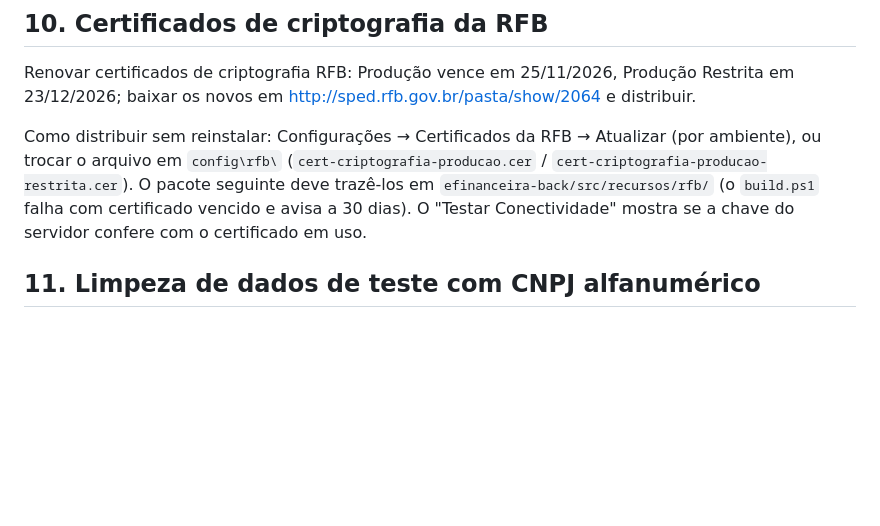
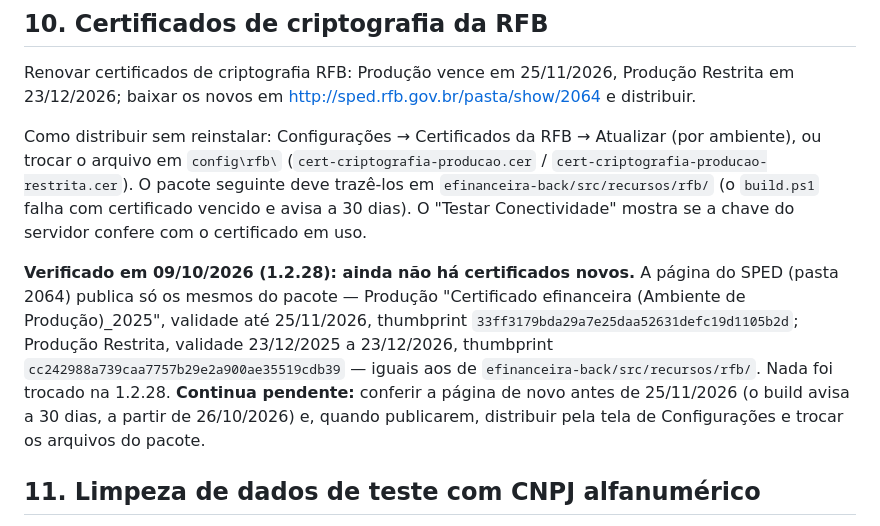
Before and after one commit to Habituar/installer, a Markdown page: docs/pendencias-1.2.28.md, the part around the change. Rendered like a GitHub page; blank space fills up the shorter version.

Commit message:
docs(1.2.28): certificados da RFB conferidos no SPED, sem novos publicados (item 10)
Em 09/10/2026 a página do SPED (pasta 2064) publica só os certificados atuais
(Produção até 25/11/2026, Produção Restrita até 23/12/2026), com os mesmos
thumbprints dos que vão no pacote. Nada trocado; a renovação continua pendente.

Co-Authored-By: Claude Opus 5.5 <noreply@anthropic.com>
Claude-Session: https://claude.ai/code/session_017mJqf76vvgrghEhXfRjoyb

```diff
--- a/docs/pendencias-1.2.28.md
+++ b/docs/pendencias-1.2.28.md
@@ -105,6 +105,13 @@ Renovar certificados de criptografia RFB: Produção vence em 25/11/2026, Produ
 
 Como distribuir sem reinstalar: Configurações → Certificados da RFB → Atualizar (por ambiente), ou trocar o arquivo em `config\rfb\` (`cert-criptografia-producao.cer` / `cert-criptografia-producao-restrita.cer`). O pacote seguinte deve trazê-los em `efinanceira-back/src/recursos/rfb/` (o `build.ps1` falha com certificado vencido e avisa a 30 dias). O "Testar Conectividade" mostra se a chave do servidor confere com o certificado em uso.
 
+**Verificado em 09/10/2026 (1.2.28): ainda não há certificados novos.** A página do SPED (pasta 2064) publica só os
+mesmos do pacote — Produção "Certificado efinanceira (Ambiente de Produção)_2025", validade até 25/11/2026, thumbprint
+`33ff3179bda29a7e25daa52631defc19d1105b2d`; Produção Restrita, validade 23/12/2025 a 23/12/2026, thumbprint
+`cc242988a739caa7757b29e2a900ae35519cdb39` — iguais aos de `efinanceira-back/src/recursos/rfb/`. Nada foi trocado na
+1.2.28. **Continua pendente:** conferir a página de novo antes de 25/11/2026 (o build avisa a 30 dias, a partir de
+26/10/2026) e, quando publicarem, distribuir pela tela de Configurações e trocar os arquivos do pacote.
+
 ## 11. Limpeza de dados de teste com CNPJ alfanumérico
 
 Confirmar na próxima versão do Manual do Desenvolvedor (hoje v2.7, seção 8) se o endpoint `limpezaDadosTesteProducaoRestrita` aceita CNPJ alfanumérico: o texto atual diz "somente números e sem formatação", anterior ao aviso da RFB de 29/04/2026 sobre o CNPJ alfanumérico (os XSDs v1_5_0 já aceitam `[0-9A-Z]{14}`). O sistema envia o CNPJ como está (maiúsculas e dígitos, sem pontuação); se a RFB devolver HTTP 400 para CNPJ com letras, a tela mostra a observação (`notaLimpezaCnpjAlfanumerico` em `routes/configuracoes.ts`). Se o manual novo pedir outra forma, ajustar `RfbService.limparDadosTesteProducaoRestrita`.
```
